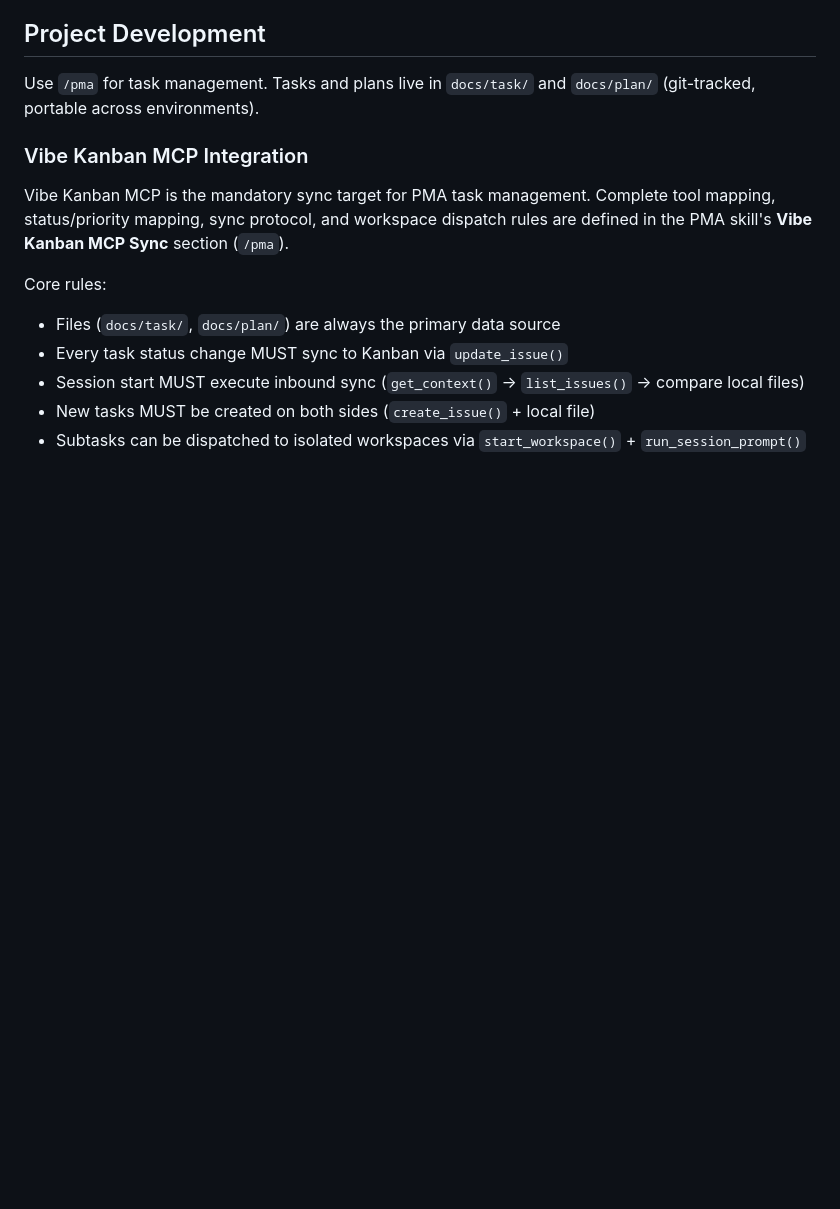
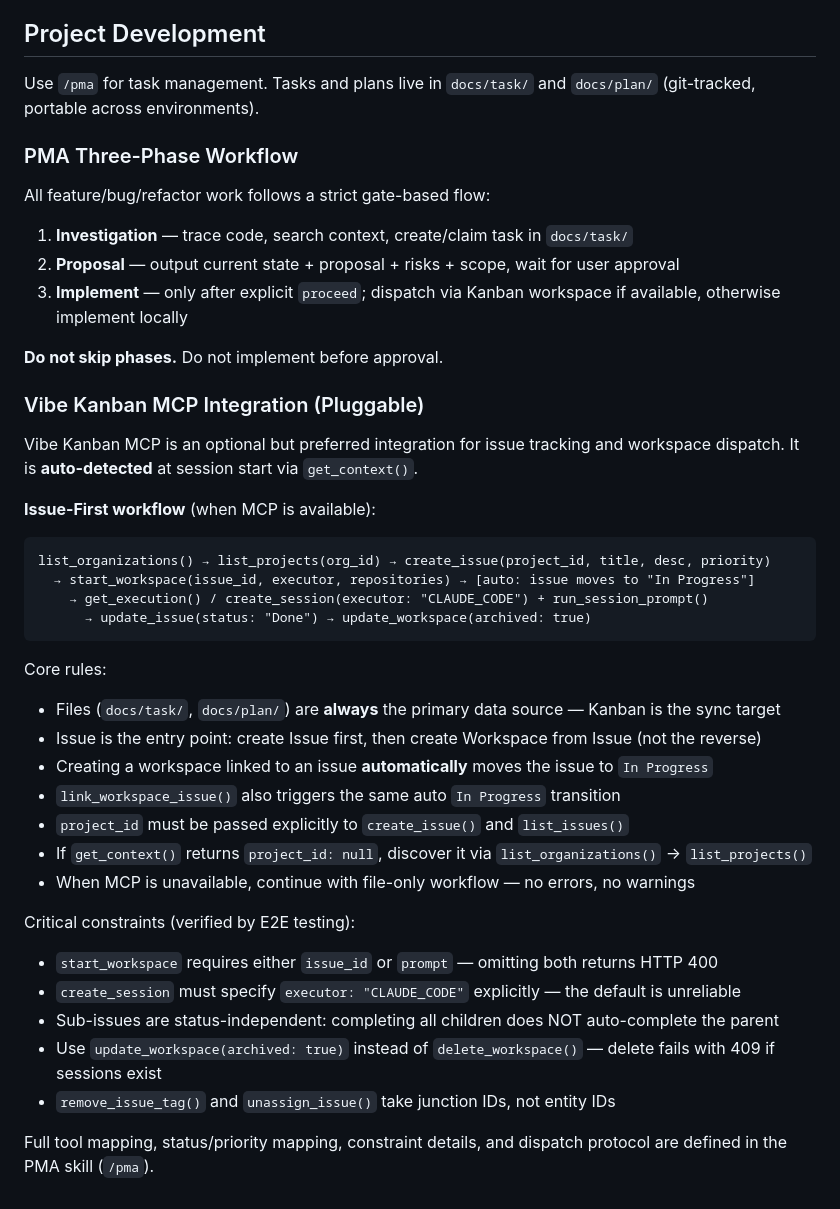
Before and after one commit to BenDaye/ttpos-artifacts, a Markdown page: CLAUDE.md, the part around the change. Rendered like a GitHub page; blank space fills up the shorter version.

Commit message:
vibe kanban (vibe-kanban 149ec096-c686-4b50-a945-95d3db06f420)

````diff
--- a/CLAUDE.md
+++ b/CLAUDE.md
@@ -208,13 +208,41 @@ All Flutter build workflows share a common pattern:
 
 Use `/pma` for task management. Tasks and plans live in `docs/task/` and `docs/plan/` (git-tracked, portable across environments).
 
-### Vibe Kanban MCP Integration
+### PMA Three-Phase Workflow
 
-Vibe Kanban MCP is the mandatory sync target for PMA task management. Complete tool mapping, status/priority mapping, sync protocol, and workspace dispatch rules are defined in the PMA skill's **Vibe Kanban MCP Sync** section (`/pma`).
+All feature/bug/refactor work follows a strict gate-based flow:
+1. **Investigation** — trace code, search context, create/claim task in `docs/task/`
+2. **Proposal** — output current state + proposal + risks + scope, wait for user approval
+3. **Implement** — only after explicit `proceed`; dispatch via Kanban workspace if available, otherwise implement locally
+
+**Do not skip phases.** Do not implement before approval.
+
+### Vibe Kanban MCP Integration (Pluggable)
+
+Vibe Kanban MCP is an optional but preferred integration for issue tracking and workspace dispatch. It is **auto-detected** at session start via `get_context()`.
+
+**Issue-First workflow** (when MCP is available):
+```
+list_organizations() → list_projects(org_id) → create_issue(project_id, title, desc, priority)
+  → start_workspace(issue_id, executor, repositories) → [auto: issue moves to "In Progress"]
+    → get_execution() / create_session(executor: "CLAUDE_CODE") + run_session_prompt()
+      → update_issue(status: "Done") → update_workspace(archived: true)
+```
 
 Core rules:
-- Files (`docs/task/`, `docs/plan/`) are always the primary data source
-- Every task status change MUST sync to Kanban via `update_issue()`
-- Session start MUST execute inbound sync (`get_context()` → `list_issues()` → compare local files)
-- New tasks MUST be created on both sides (`create_issue()` + local file)
-- Subtasks can be dispatched to isolated workspaces via `start_workspace()` + `run_session_prompt()`
+- Files (`docs/task/`, `docs/plan/`) are **always** the primary data source — Kanban is the sync target
+- Issue is the entry point: create Issue first, then create Workspace from Issue (not the reverse)
+- Creating a workspace linked to an issue **automatically** moves the issue to `In Progress`
+- `link_workspace_issue()` also triggers the same auto `In Progress` transition
+- `project_id` must be passed explicitly to `create_issue()` and `list_issues()`
+- If `get_context()` returns `project_id: null`, discover it via `list_organizations()` → `list_projects()`
+- When MCP is unavailable, continue with file-only workflow — no errors, no warnings
+
+Critical constraints (verified by E2E testing):
+- `start_workspace` requires either `issue_id` or `prompt` — omitting both returns HTTP 400
+- `create_session` must specify `executor: "CLAUDE_CODE"` explicitly — the default is unreliable
+- Sub-issues are status-independent: completing all children does NOT auto-complete the parent
+- Use `update_workspace(archived: true)` instead of `delete_workspace()` — delete fails with 409 if sessions exist
+- `remove_issue_tag()` and `unassign_issue()` take junction IDs, not entity IDs
+
+Full tool mapping, status/priority mapping, constraint details, and dispatch protocol are defined in the PMA skill (`/pma`).
````
Also changed, not shown: 2 other files.
